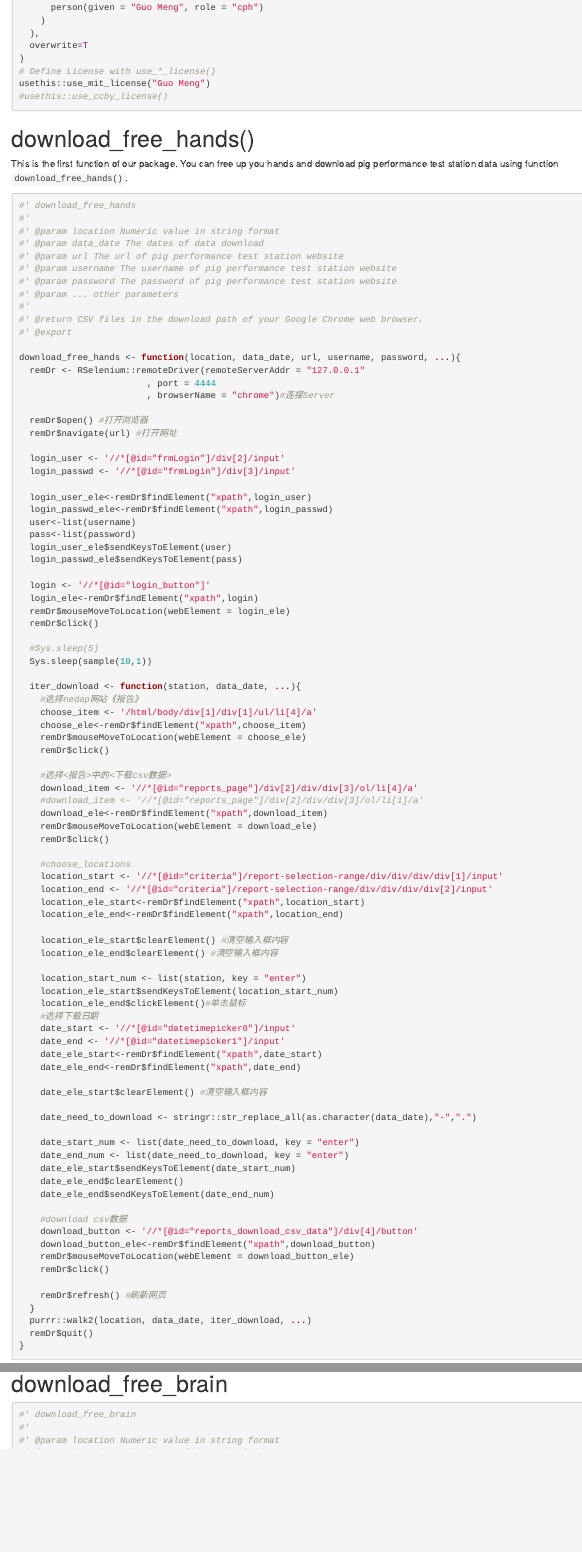
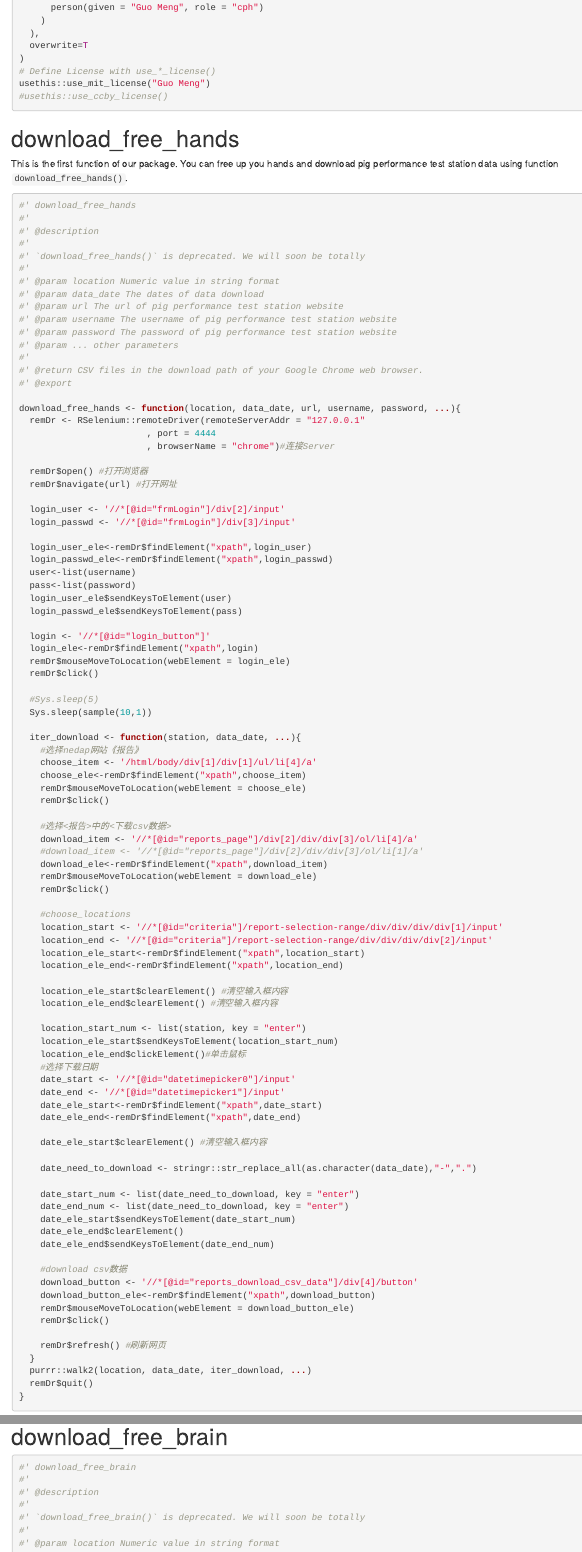
Before and after one commit to tony2015116/pptsdd, an R Markdown document (dev/flat_full.Rmd): the page in a window 1100 px wide, from 230 px down, and a second part further down, joined at a grey line. Rendered offline with R 4.5, knitr and Pandoc, with nearby package versions; some code elsewhere in the file could not run offline.

````diff
--- a/dev/flat_full.Rmd
+++ b/dev/flat_full.Rmd
@@ -62,6 +62,10 @@
 ```
 ```{r function-download_free_hands}
 #' download_free_hands
+#'
+#' @description
+#'
+#' `download_free_hands()` is deprecated. We will soon be totally
 #'
 #' @param location Numeric value in string format
 #' @param data_date The dates of data download
@@ -210,6 +214,10 @@
 ```{r function-download_free_brain}
 #' download_free_brain
 #'
+#' @description
+#'
+#' `download_free_brain()` is deprecated. We will soon be totally
+#'
 #' @param location Numeric value in string format
 #' @param data_date The dates of data download
 #' @param ... other parameters
````
Also changed, not shown: vignettes/get-started.Rmd (+1 -6 lines), docs/pkgdown.yml, dev/flat_full.Rmd (5 more changed lines), 2 other files.
